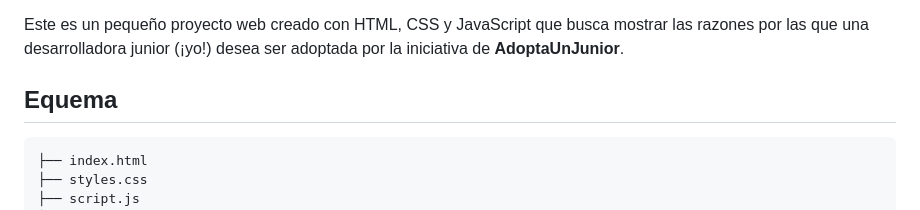
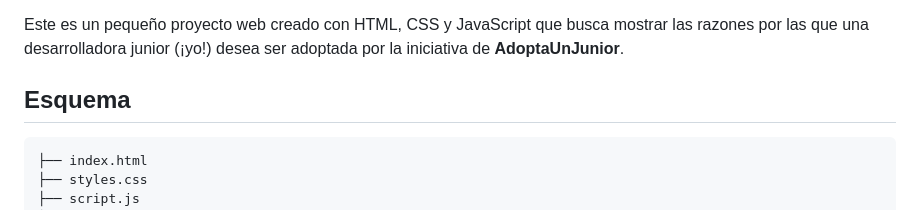
Before and after one commit to ReyesMorales/AdoptaUnJunior, a Markdown page: README.md, the part around the change. Drawn GitHub-style.

Commit message:
typo línea 6
"Equema" --> "Esquema"

````diff
--- a/README.md
+++ b/README.md
@@ -3,7 +3,7 @@ Bienvenidos a mi rincón del código: donde comienza mi viaje en el desarrollo F
 
 Este es un pequeño proyecto web creado con HTML, CSS y JavaScript que busca mostrar las razones por las que una desarrolladora junior (¡yo!) desea ser adoptada por la iniciativa de **AdoptaUnJunior**.
 
-## Equema
+## Esquema
 
 ```
 ├── index.html
````
